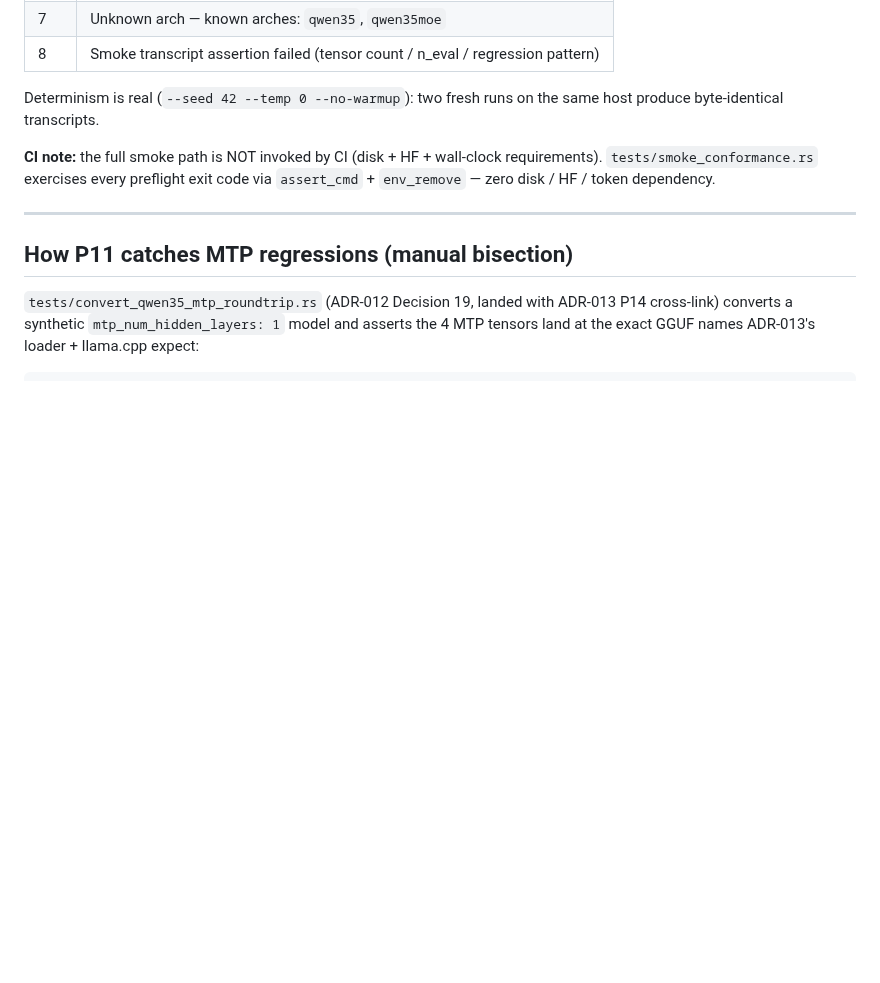
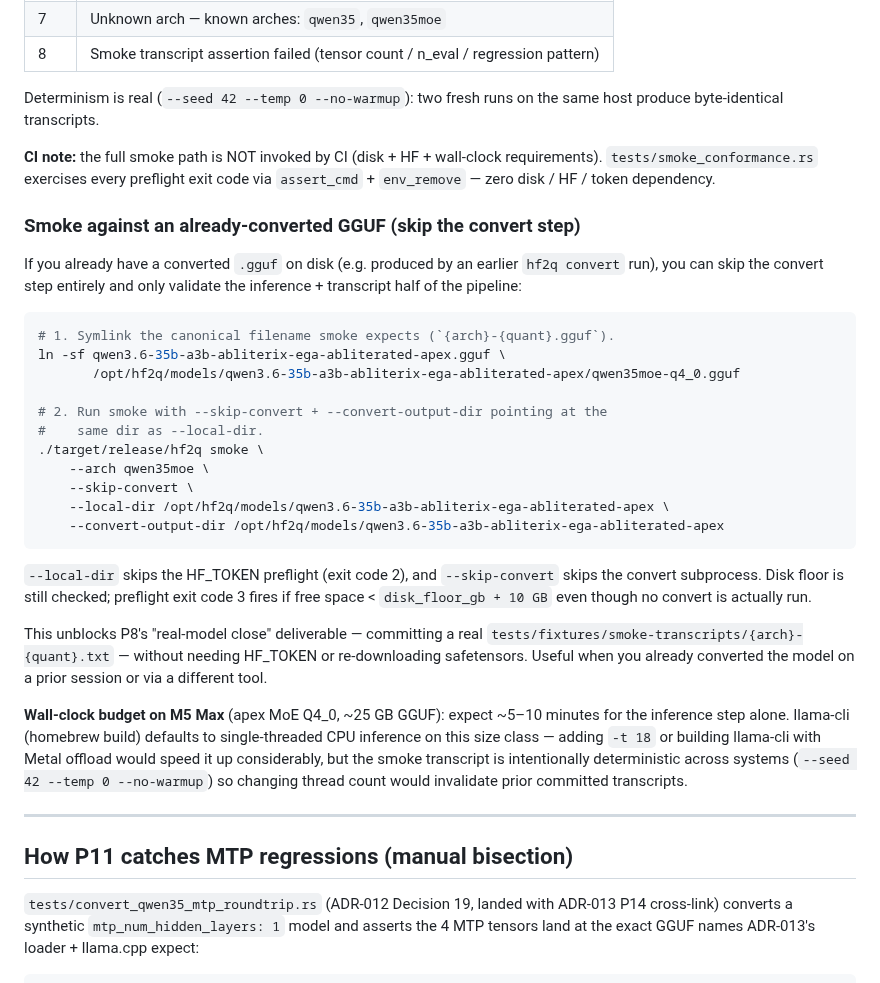
Before and after one commit to robertelee78/hf2q, a Markdown page: docs/converting-qwen35.md, the part around the change. Rendered like a GitHub page; blank space fills up the shorter version.

Commit message:
docs(adr-012): runbook for smoke against pre-converted GGUF
Adds a "Smoke against an already-converted GGUF" subsection to
docs/converting-qwen35.md documenting how to validate the inference
half of the smoke pipeline (P8 Decision 16 §AC) when you already
have a converted .gguf on disk and don't want to re-download HF
safetensors or re-run the convert step.

Procedure:
  1. Symlink to the canonical filename smoke expects
     (`{arch}-{quant}.gguf`).
  2. Run smoke with `--skip-convert + --local-dir +
     --convert-output-dir`.

Unblocks P8's "real-model close" deliverable for cases where the
convert was performed earlier or via a different tool — committable
real-model transcripts at `tests/fixtures/smoke-transcripts/{arch}-
{quant}.txt` without HF_TOKEN/disk-floor download.

Includes wall-clock guidance (~5–10 min on M5 Max for apex MoE Q4_0
under homebrew llama-cli single-threaded CPU inference). Documents
that thread-count flags would speed it up but invalidate determinism
across previously-committed transcripts.

Co-Authored-By: claude-flow <ruv@ruv.net>

````diff
--- a/docs/converting-qwen35.md
+++ b/docs/converting-qwen35.md
@@ -173,6 +173,44 @@ same host produce byte-identical transcripts.
 requirements). `tests/smoke_conformance.rs` exercises every preflight exit
 code via `assert_cmd` + `env_remove` — zero disk / HF / token dependency.
 
+### Smoke against an already-converted GGUF (skip the convert step)
+
+If you already have a converted `.gguf` on disk (e.g. produced by an earlier
+`hf2q convert` run), you can skip the convert step entirely and only validate
+the inference + transcript half of the pipeline:
+
+```bash
+# 1. Symlink the canonical filename smoke expects (`{arch}-{quant}.gguf`).
+ln -sf qwen3.6-35b-a3b-abliterix-ega-abliterated-apex.gguf \
+       /opt/hf2q/models/qwen3.6-35b-a3b-abliterix-ega-abliterated-apex/qwen35moe-q4_0.gguf
+
+# 2. Run smoke with --skip-convert + --convert-output-dir pointing at the
+#    same dir as --local-dir.
+./target/release/hf2q smoke \
+    --arch qwen35moe \
+    --skip-convert \
+    --local-dir /opt/hf2q/models/qwen3.6-35b-a3b-abliterix-ega-abliterated-apex \
+    --convert-output-dir /opt/hf2q/models/qwen3.6-35b-a3b-abliterix-ega-abliterated-apex
+```
+
+`--local-dir` skips the HF_TOKEN preflight (exit code 2), and `--skip-convert`
+skips the convert subprocess. Disk floor is still checked; preflight exit
+code 3 fires if free space < `disk_floor_gb + 10 GB` even though no convert
+is actually run.
+
+This unblocks P8's "real-model close" deliverable — committing a real
+`tests/fixtures/smoke-transcripts/{arch}-{quant}.txt` — without needing
+HF_TOKEN or re-downloading safetensors. Useful when you already converted
+the model on a prior session or via a different tool.
+
+**Wall-clock budget on M5 Max** (apex MoE Q4_0, ~25 GB GGUF): expect
+~5–10 minutes for the inference step alone. llama-cli (homebrew build)
+defaults to single-threaded CPU inference on this size class — adding
+`-t 18` or building llama-cli with Metal offload would speed it up
+considerably, but the smoke transcript is intentionally deterministic
+across systems (`--seed 42 --temp 0 --no-warmup`) so changing thread
+count would invalidate prior committed transcripts.
+
 ---
 
 ## How P11 catches MTP regressions (manual bisection)
````
